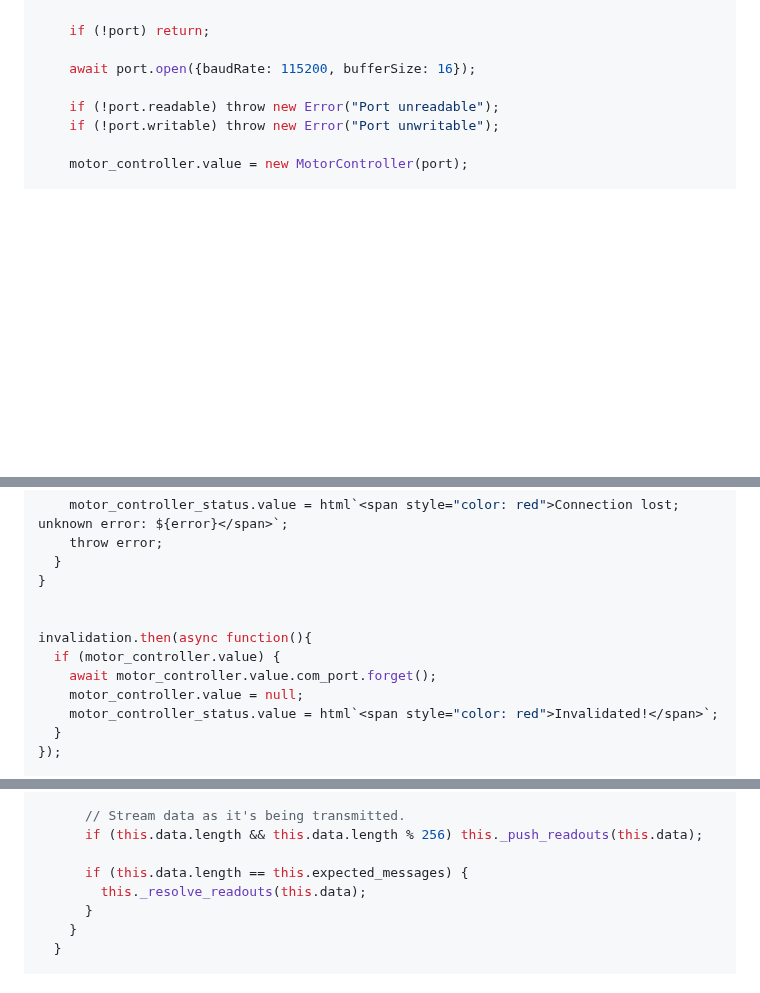
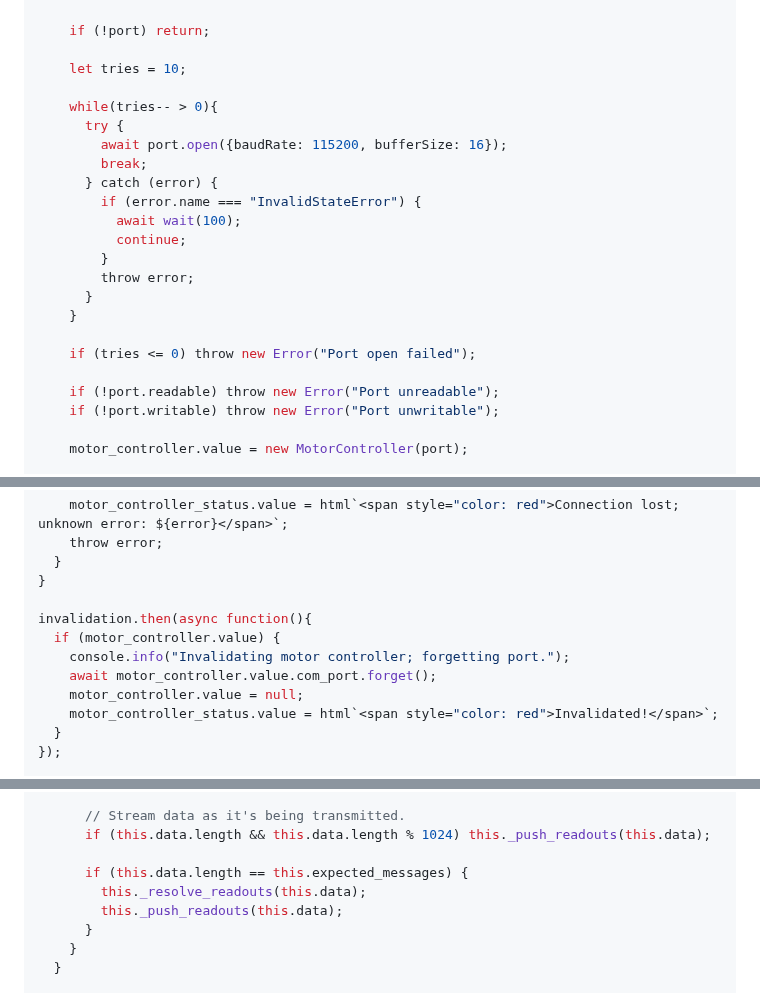
Before and after one commit to csiz/hex-single-motor-mini-drive, a Markdown page: motor-sim/src/motor_monitor.md, 3 parts joined by grey strips. Rendered like a GitHub page; blank space fills up the shorter version.

Commit message:
Catch errors opening port immediately after forgetting it in an async call.

```diff
--- a/motor-sim/src/motor_monitor.md
+++ b/motor-sim/src/motor_monitor.md
@@ -115,7 +115,22 @@ async function open_port_and_read(){
 
     if (!port) return;
 
-    await port.open({baudRate: 115200, bufferSize: 16});
+    let tries = 10;
+
+    while(tries-- > 0){
+      try {
+        await port.open({baudRate: 115200, bufferSize: 16});
+        break;
+      } catch (error) {
+        if (error.name === "InvalidStateError") {
+          await wait(100);
+          continue;
+        }
+        throw error;
+      }
+    }
+
+    if (tries <= 0) throw new Error("Port open failed");
 
     if (!port.readable) throw new Error("Port unreadable");
     if (!port.writable) throw new Error("Port unwritable");
@@ -151,9 +166,9 @@ async function open_port_and_read(){
   }
 }
 
-
 invalidation.then(async function(){
   if (motor_controller.value) {
+    console.info("Invalidating motor controller; forgetting port.");
     await motor_controller.value.com_port.forget();
     motor_controller.value = null;
     motor_controller_status.value = html`<span style="color: red">Invalidated!</span>`;
@@ -943,10 +958,11 @@ class MotorController {
       }
 
       // Stream data as it's being transmitted.
-      if (this.data.length && this.data.length % 256) this._push_readouts(this.data);
+      if (this.data.length && this.data.length % 1024) this._push_readouts(this.data);
 
       if (this.data.length == this.expected_messages) {
         this._resolve_readouts(this.data);
+        this._push_readouts(this.data);
       }
     }
   }
```
